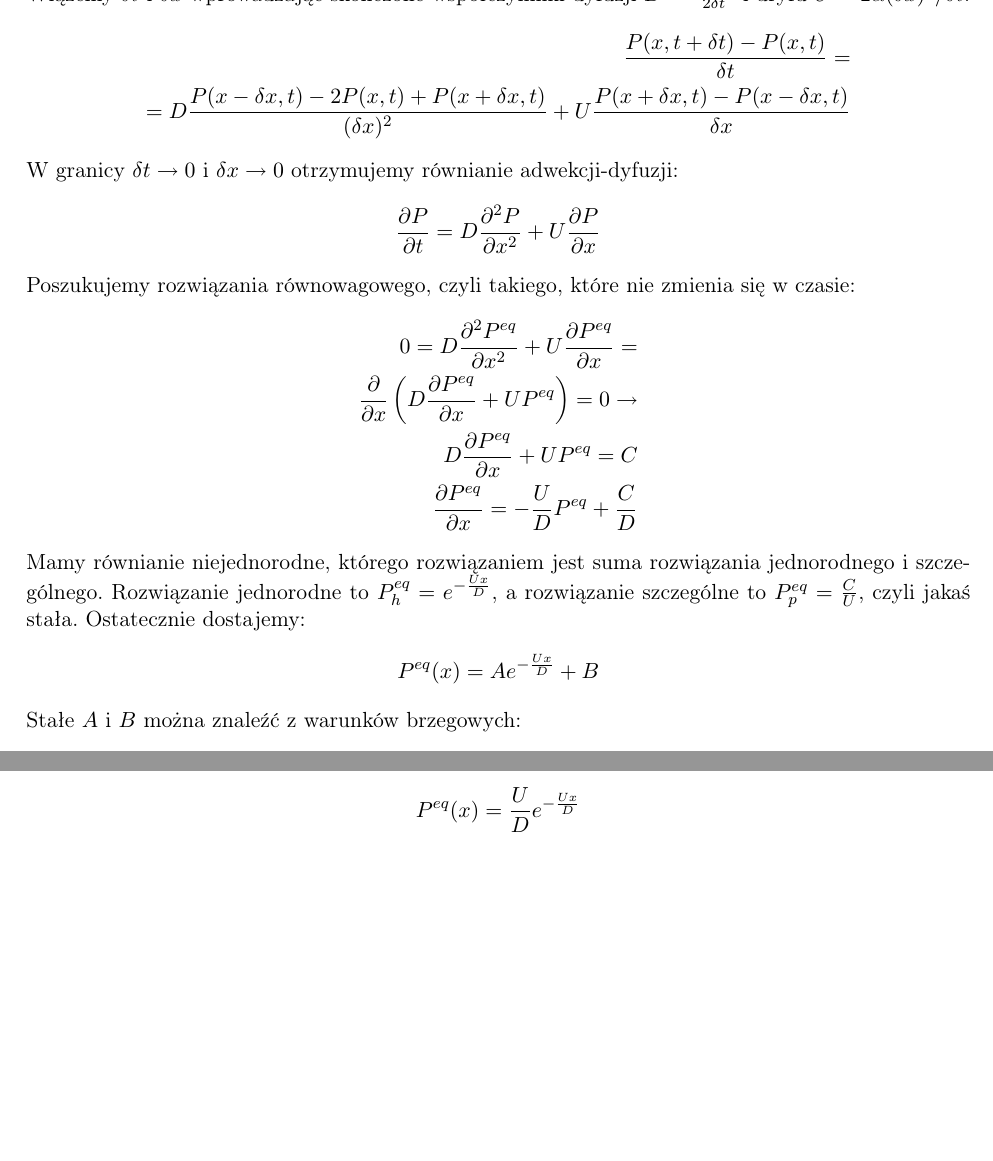
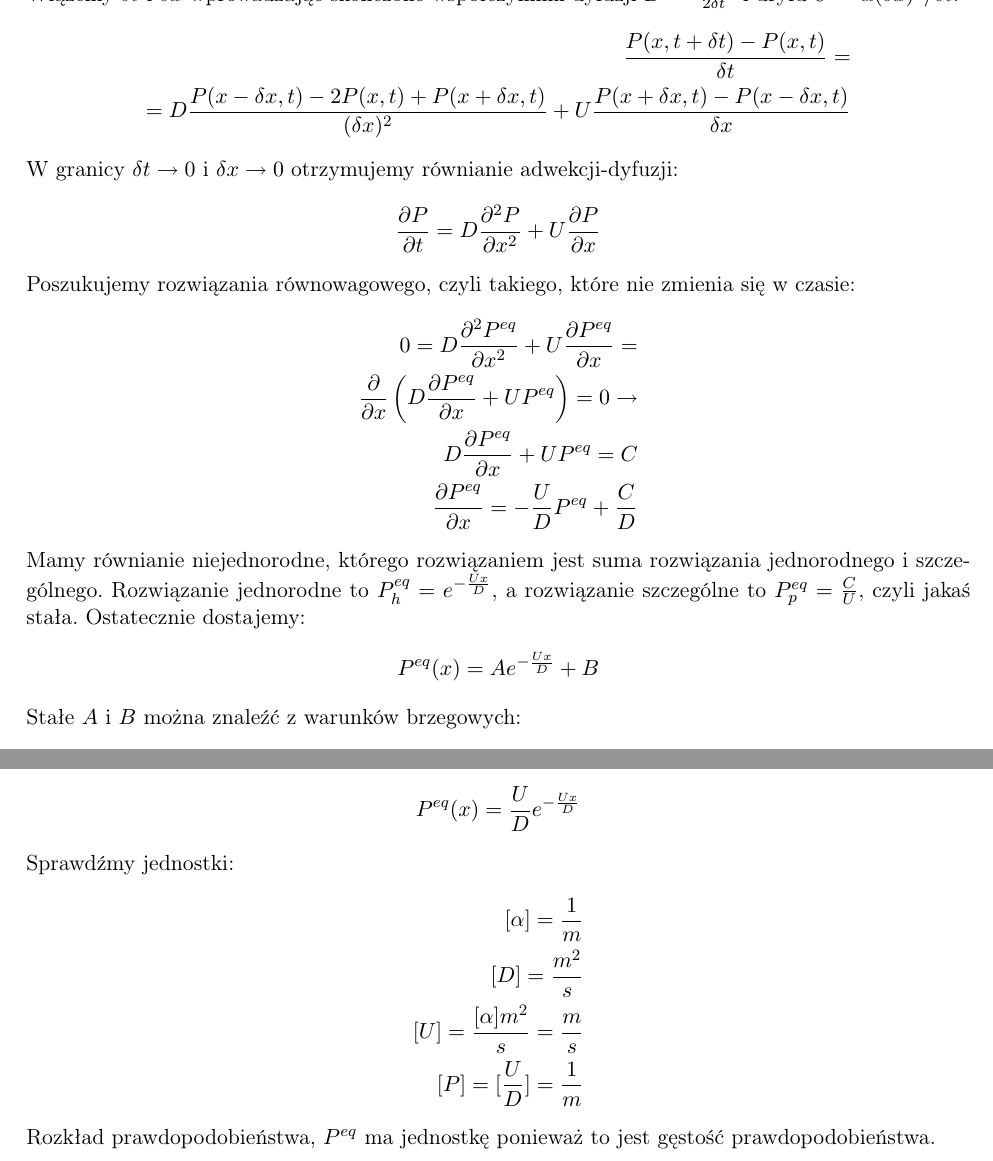
Before and after one commit to akalinow/Termodynamika_R, a LaTeX document (zestaw_2/zestaw_2_rozwiazania.tex): two parts of page 9 of 9, joined at a grey line, cut so that both start at the same text, the shorter picture padded with empty space. Compiled offline with pdfLaTeX.

Commit message:
* add a comment on units

```diff
--- a/zestaw_2/zestaw_2_rozwiazania.tex
+++ b/zestaw_2/zestaw_2_rozwiazania.tex
@@ -533,7 +533,7 @@ przez $\delta t$:
 
 Wiążemy $\delta t$ i $\delta x$ wprowadzając skończone  współczynniki
 dyfuzji $D = \frac{(\delta x)^2}{2\delta t}$
-i  dryfu $U = 2\alpha (\delta x)^2 / \delta t$:
+i  dryfu $U = \alpha (\delta x)^2 / \delta t$:
 \begin{align*}
     \frac{P(x, t + \delta t) - P(x, t)}{\delta t} =  \\
     = D \frac{P(x - \delta x, t) - 2P(x, t) + P(x + \delta x, t)}{(\delta x)^2} +
@@ -582,6 +582,18 @@ Ostatecznie rozkład równowagowy to:
     P^{eq}(x) = \frac{U}{D} e^{-\frac{Ux}{D}}
 \end{align*}
 
+Sprawdźmy jednostki:
+\begin{align*}
+    [\alpha] = \frac{1}{m} \\
+    [D] = \frac{m^{2}}{s} \\
+    [U] = \frac{[\alpha] m^{2}}{s} = \frac{m}{s} \\
+    [P] = [\frac{U}{D}] = \frac{1}{m}
+\end{align*}
+
+Rozkład prawdopodobieństwa, $P^{eq}$ ma jednostkę ponieważ to jest
+gęstość prawdopodobieństwa.
+
+
 \end{solution}
 %%%%%%%%%%%%%%%%%%%%%%%%%%%%%%%%%%%%%%%%%%%%%%%%%%%%%%%%%%
 %%%%%%%%%%%%%%%%%%%%%%%%%%%%%%%%%%%%%%%%%%%%%%%%%%%%%%%%%%
```
